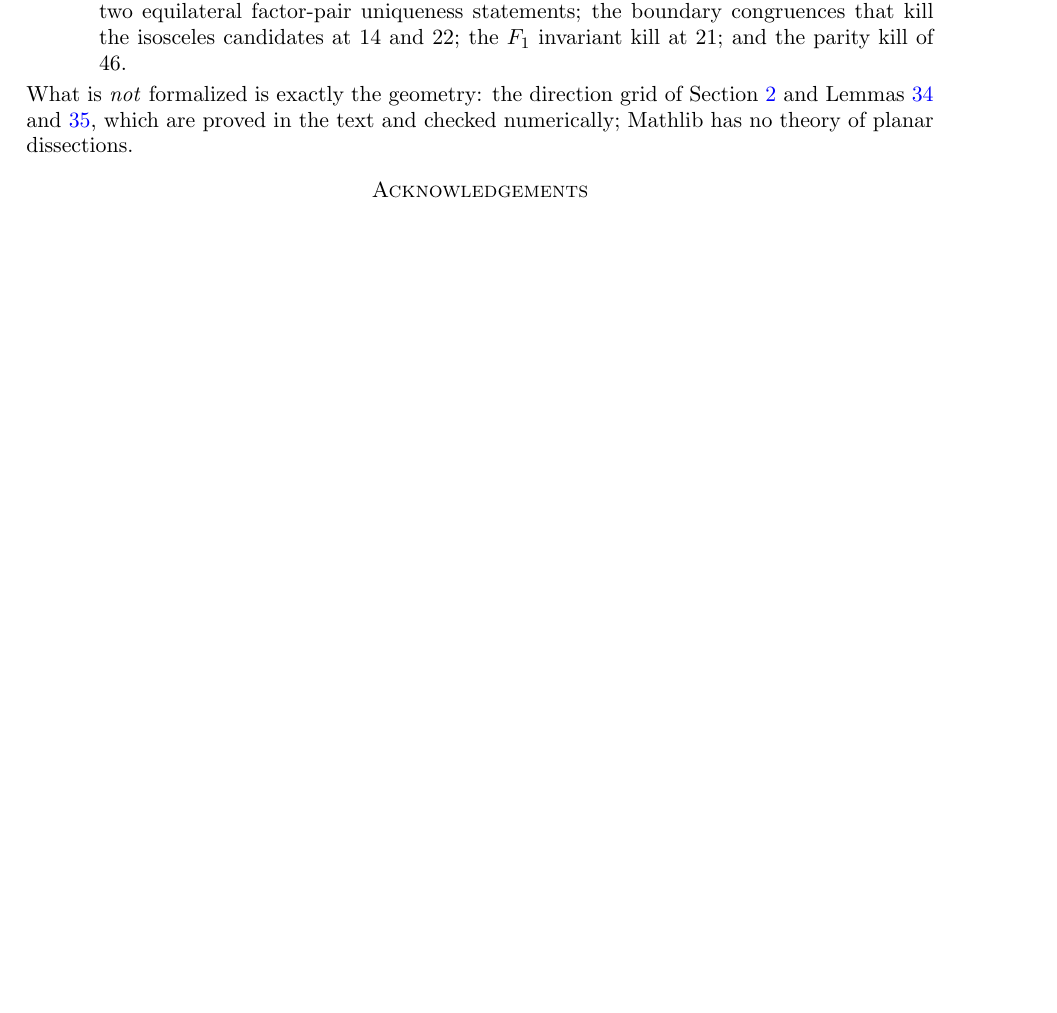
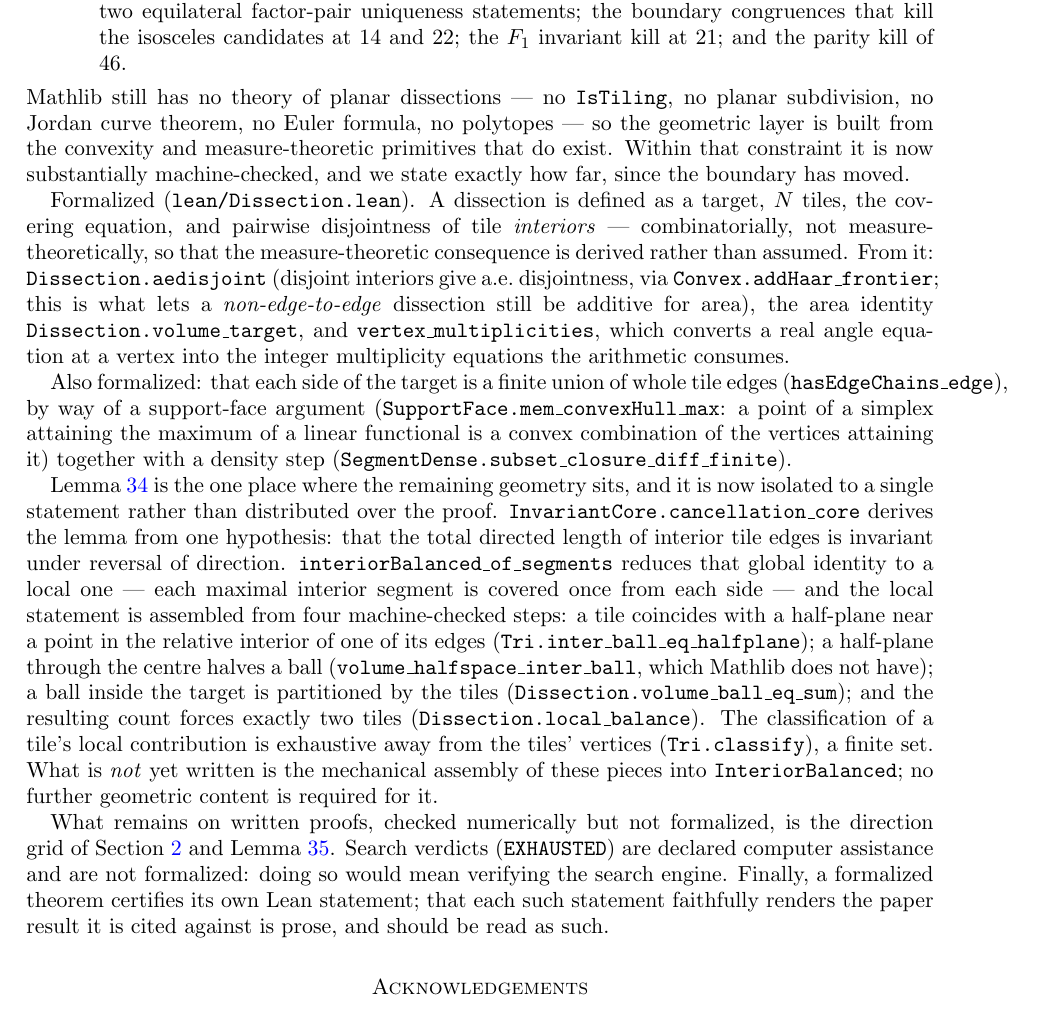
Before and after one commit to ElVec1o/erdos_634_proof, a LaTeX paper (paper/erdos-634.tex): part of page 38 of 38 before the commit and part of page 38 of 39 after it, cut so that both start at the same text, the shorter picture padded with empty space. Compiled offline with pdfLaTeX.

Commit message:
Rewrite the Verification section: the formalization boundary has moved
The section still said "what is not formalized is exactly the geometry ... Lemmas
lem:cancel and lem:value". That has been false for some time. It now states the
boundary as it is.

Mathlib still has no dissection theory, and the section says so. Within that: the
dissection definition and its measure-theoretic consequences, the area identity,
and the real-angles to integer-multiplicities step are formalized; each side of the
target being a finite union of whole tile edges is now a theorem, via the
support-face and density arguments; and lem:cancel is isolated to a single
hypothesis of cancellation_core, reduced to a per-segment double covering and
assembled from four machine-checked steps, with the classification exhaustive away
from the finitely many tile vertices. The mechanical assembly into
InteriorBalanced is named as not yet written.

Two Lean names in the new text were wrong on first writing --
Dissection.hasEdgeChains_edge and Dissection.interiorBalanced_of_segments are both
in Erdos634.Geometry, not in the Dissection namespace, which ends well before them.
Caught by elaborating every cited name rather than trusting the prefix. All
citations in the section now resolve, and the section closes by saying plainly that
a formalized theorem certifies its own Lean statement and that the correspondence
to the paper result is prose.

Paper compiles: 39 pages, no undefined references.

```diff
--- a/paper/erdos-634.tex
+++ b/paper/erdos-634.tex
@@ -2445,9 +2445,46 @@ admissible solution there; the two equilateral factor-pair uniqueness statements
 congruences that kill the isosceles candidates at $14$ and $22$; the $F_1$ invariant kill at
 $21$; and the parity kill of $46$.
 \end{itemize}
-What is \emph{not} formalized is exactly the geometry: the direction grid of
-Section~\ref{sec:prelim} and Lemmas~\ref{lem:cancel} and~\ref{lem:value}, which are proved in the
-text and checked numerically; Mathlib has no theory of planar dissections.
+Mathlib still has no theory of planar dissections --- no \texttt{IsTiling}, no planar subdivision,
+no Jordan curve theorem, no Euler formula, no polytopes --- so the geometric layer is built from the
+convexity and measure-theoretic primitives that do exist. Within that constraint it is now
+substantially machine-checked, and we state exactly how far, since the boundary has moved.
+
+Formalized (\texttt{lean/Dissection.lean}). A dissection is defined as a target, $N$ tiles, the
+covering equation, and pairwise disjointness of tile \emph{interiors} --- combinatorially, not
+measure-theoretically, so that the measure-theoretic consequence is derived rather than assumed.
+From it: \texttt{Dissection.aedisjoint} (disjoint interiors give a.e.\ disjointness, via
+\texttt{Convex.addHaar\_frontier}; this is what lets a \emph{non-edge-to-edge} dissection still be
+additive for area), the area identity \texttt{Dissection.volume\_target}, and
+\texttt{vertex\_multiplicities}, which converts a real angle equation at a vertex into the integer
+multiplicity equations the arithmetic consumes.
+
+Also formalized: that each side of the target is a finite union of whole tile edges
+(\texttt{hasEdgeChains\_edge}), by way of a support-face argument
+(\texttt{SupportFace.mem\_convexHull\_max}: a point of a simplex attaining the maximum of a linear
+functional is a convex combination of the vertices attaining it) together with a density step
+(\texttt{SegmentDense.subset\_closure\_diff\_finite}).
+
+Lemma~\ref{lem:cancel} is the one place where the remaining geometry sits, and it is now isolated to
+a single statement rather than distributed over the proof. \texttt{InvariantCore.cancellation\_core}
+derives the lemma from one hypothesis: that the total directed length of interior tile edges is
+invariant under reversal of direction. \texttt{interiorBalanced\_of\_segments} reduces
+that global identity to a local one --- each maximal interior segment is covered once from each side
+--- and the local statement is assembled from four machine-checked steps: a tile coincides with a
+half-plane near a point in the relative interior of one of its edges
+(\texttt{Tri.inter\_ball\_eq\_halfplane}); a half-plane through the centre halves a ball
+(\texttt{volume\_halfspace\_inter\_ball}, which Mathlib does not have); a ball inside the target is
+partitioned by the tiles (\texttt{Dissection.volume\_ball\_eq\_sum}); and the resulting count forces
+exactly two tiles (\texttt{Dissection.local\_balance}). The classification of a tile's local
+contribution is exhaustive away from the tiles' vertices (\texttt{Tri.classify}), a finite set.
+What is \emph{not} yet written is the mechanical assembly of these pieces into
+\texttt{InteriorBalanced}; no further geometric content is required for it.
+
+What remains on written proofs, checked numerically but not formalized, is the direction grid of
+Section~\ref{sec:prelim} and Lemma~\ref{lem:value}. Search verdicts (\texttt{EXHAUSTED}) are
+declared computer assistance and are not formalized: doing so would mean verifying the search
+engine. Finally, a formalized theorem certifies its own Lean statement; that each such statement
+faithfully renders the paper result it is cited against is prose, and should be read as such.
 
 \section*{Acknowledgements}
 
```
Also changed, not shown: paper/erdos-634.pdf.
